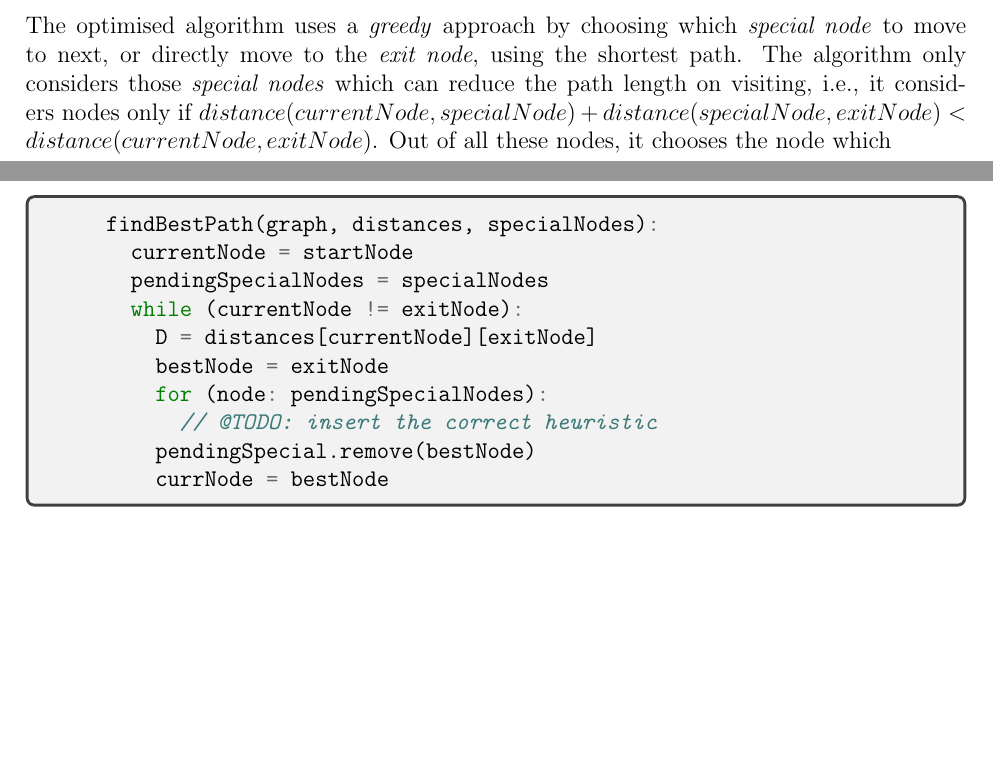
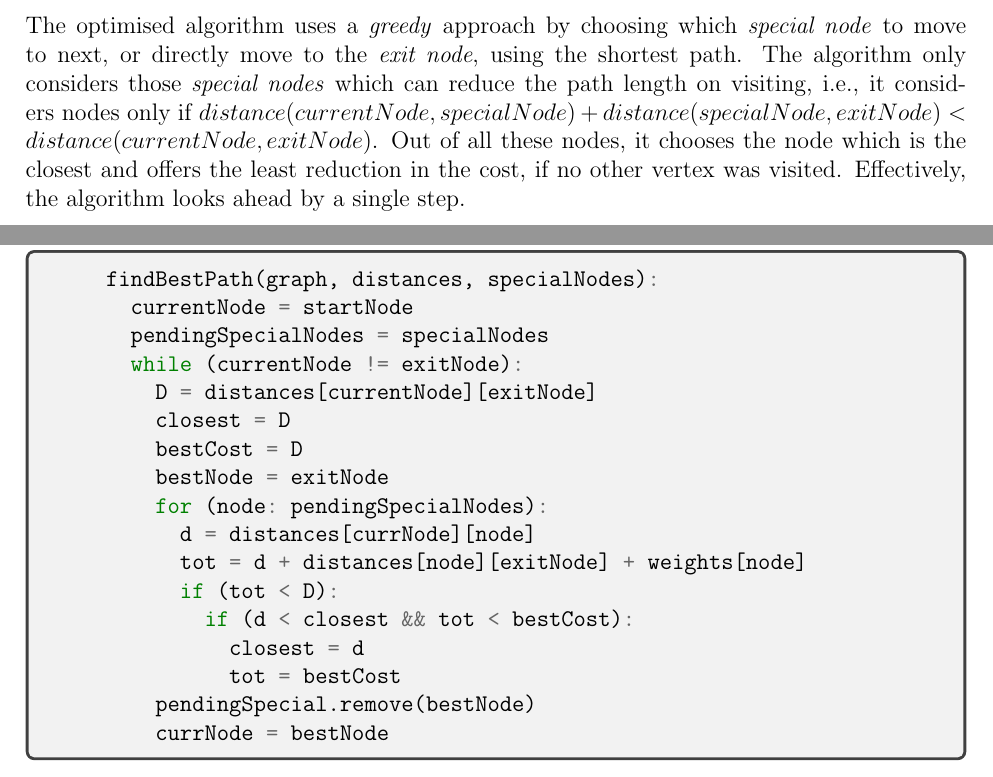
Before and after one commit to MallikaPrabhakar/COP290-A2-Task-2, a LaTeX document (report.tex): two parts of pages 9 and 10 of 14 before the commit and two parts of pages 9 and 11 of 14 after it, joined at a grey line, cut so that both start at the same text, the shorter picture padded with empty space. Compiled offline with pdfLaTeX.

Commit message:
Updates from Overleaf

```diff
--- a/report.tex
+++ b/report.tex
@@ -189,7 +189,7 @@ The optimal solution has a pre-computation which is very slow and computes a lot
 The heuristic that will be discussed aims at optimising primarily on these two aspects. Instead of Floyd-Warshall algorithm, multiple runs of Dijkstra algorithm are done. However, since Dijkstra only works on graphs with non-negative weights, the weights of the special vertices are assumed to be $0$ when performing the algorithm.
 
 \section{Heuristic Algorithm} % @TODO
-The optimised algorithm uses a \textit{greedy} approach by choosing which \textit{special node} to move to next, or directly move to the \textit{exit node}, using the shortest path. The algorithm only considers those \textit{special nodes} which can reduce the path length on visiting, i.e., it considers nodes only if ${distance}({currentNode}, {specialNode}) + {distance}({specialNode}, {exitNode}) < {distance}({currentNode}, {exitNode})$. Out of all these nodes, it chooses the node which % TODO: correct heuristic
+The optimised algorithm uses a \textit{greedy} approach by choosing which \textit{special node} to move to next, or directly move to the \textit{exit node}, using the shortest path. The algorithm only considers those \textit{special nodes} which can reduce the path length on visiting, i.e., it considers nodes only if ${distance}({currentNode}, {specialNode}) + {distance}({specialNode}, {exitNode}) < {distance}({currentNode}, {exitNode})$. Out of all these nodes, it chooses the node which is the closest and offers the least reduction in the cost, if no other vertex was visited. Effectively, the algorithm looks ahead by a single step.
 
 \section{Pseudo-code}
 \subsection{buildGraph}
@@ -232,9 +232,16 @@ The optimised algorithm uses a \textit{greedy} approach by choosing which \texti
       pendingSpecialNodes = specialNodes
       while (currentNode != exitNode):
         D = distances[currentNode][exitNode]
+        closest = D
+        bestCost = D
         bestNode = exitNode
         for (node: pendingSpecialNodes):
-          // @TODO: insert the correct heuristic
+          d = distances[currNode][node]
+          tot = d + distances[node][exitNode] + weights[node]
+          if (tot < D):
+            if (d < closest && tot < bestCost):
+              closest = d
+              tot = bestCost
         pendingSpecial.remove(bestNode)
         currNode = bestNode
 \end{minted}
```
